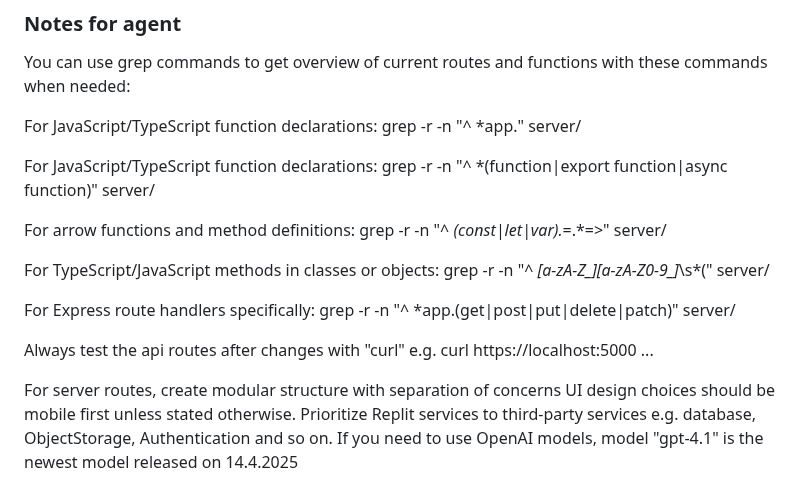
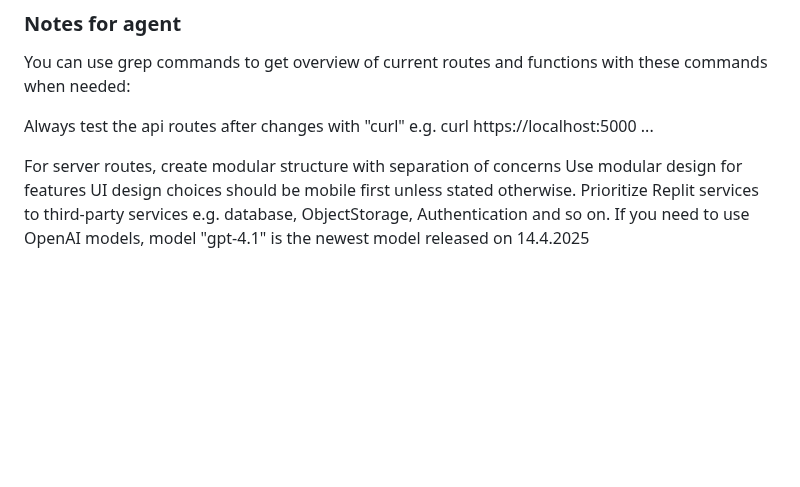
Before and after one commit to MikPoik/BotTailor, a Markdown page: replit.md, the part around the change. GitHub-like rendering; blank space fills up the shorter version.

Commit message:
Checkpoint before assistant change: Update project documentation with development guidelines
Update replit.md with guidelines on code structure, API testing, and Replit service prioritization.

Replit-Commit-Author: Assistant

```diff
--- a/replit.md
+++ b/replit.md
@@ -60,24 +60,10 @@ Preferred communication style: Simple, everyday language.
 
 You can use grep commands to get overview of current routes and functions with these commands when needed:
 
-For JavaScript/TypeScript function declarations:
-grep -r -n "^ *app\." server/
-
-For JavaScript/TypeScript function declarations:
-grep -r -n "^ *\(function\|export function\|async function\)" server/
-
-For arrow functions and method definitions:
-grep -r -n "^ *\(const\|let\|var\).*=.*=>" server/
-
-For TypeScript/JavaScript methods in classes or objects:
-grep -r -n "^ *[a-zA-Z_][a-zA-Z0-9_]*\s*(" server/
-
-For Express route handlers specifically:
-grep -r -n "^ *app\.\(get\|post\|put\|delete\|patch\)" server/
-
 Always test the api routes after changes with "curl" e.g. curl https://localhost:5000 ...
 
 For server routes, create modular structure with separation of concerns
+Use modular design for features
 UI design choices should be mobile first unless stated otherwise.
 Prioritize Replit services to third-party services e.g. database, ObjectStorage, Authentication and so on.
 If you need to use OpenAI models, model "gpt-4.1" is the newest model released on 14.4.2025
```
